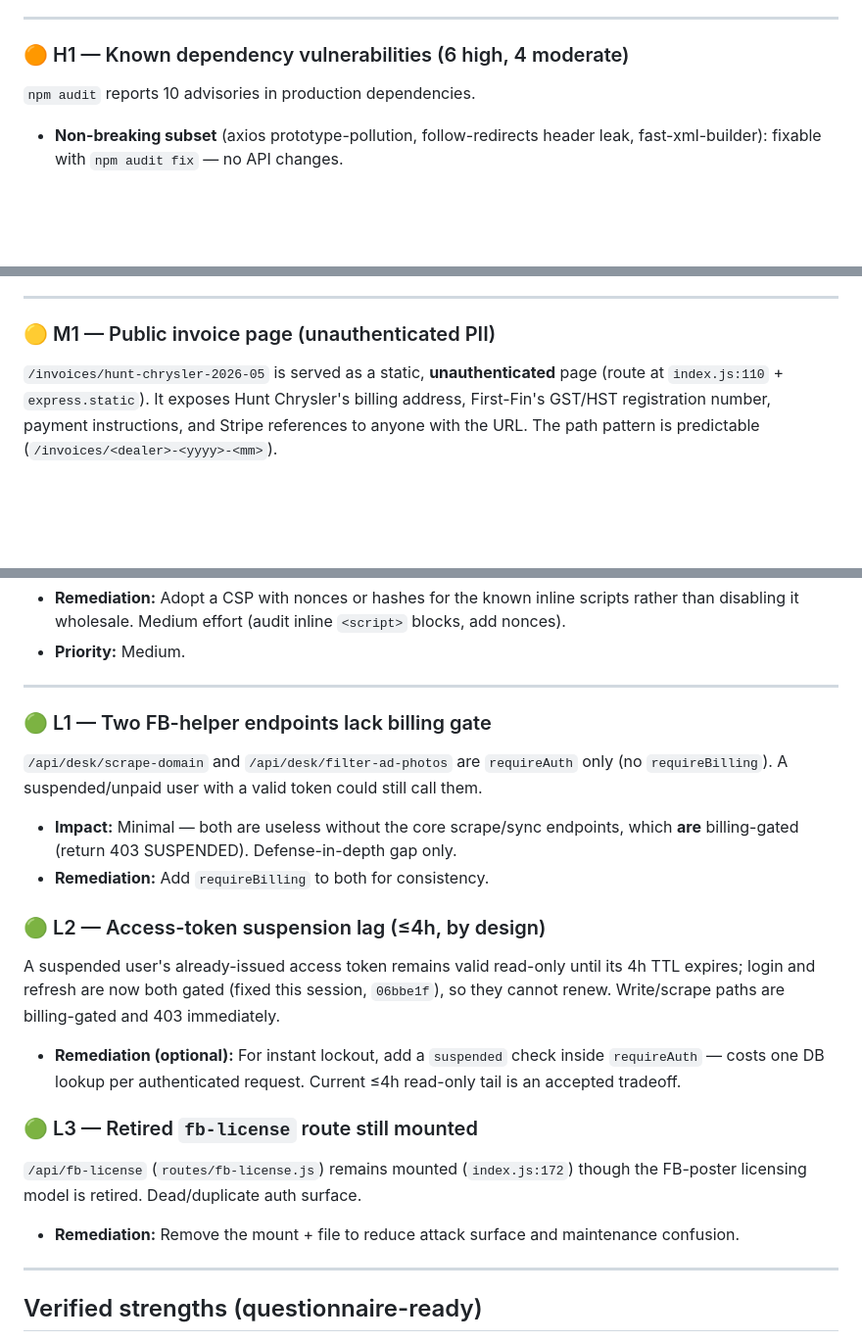
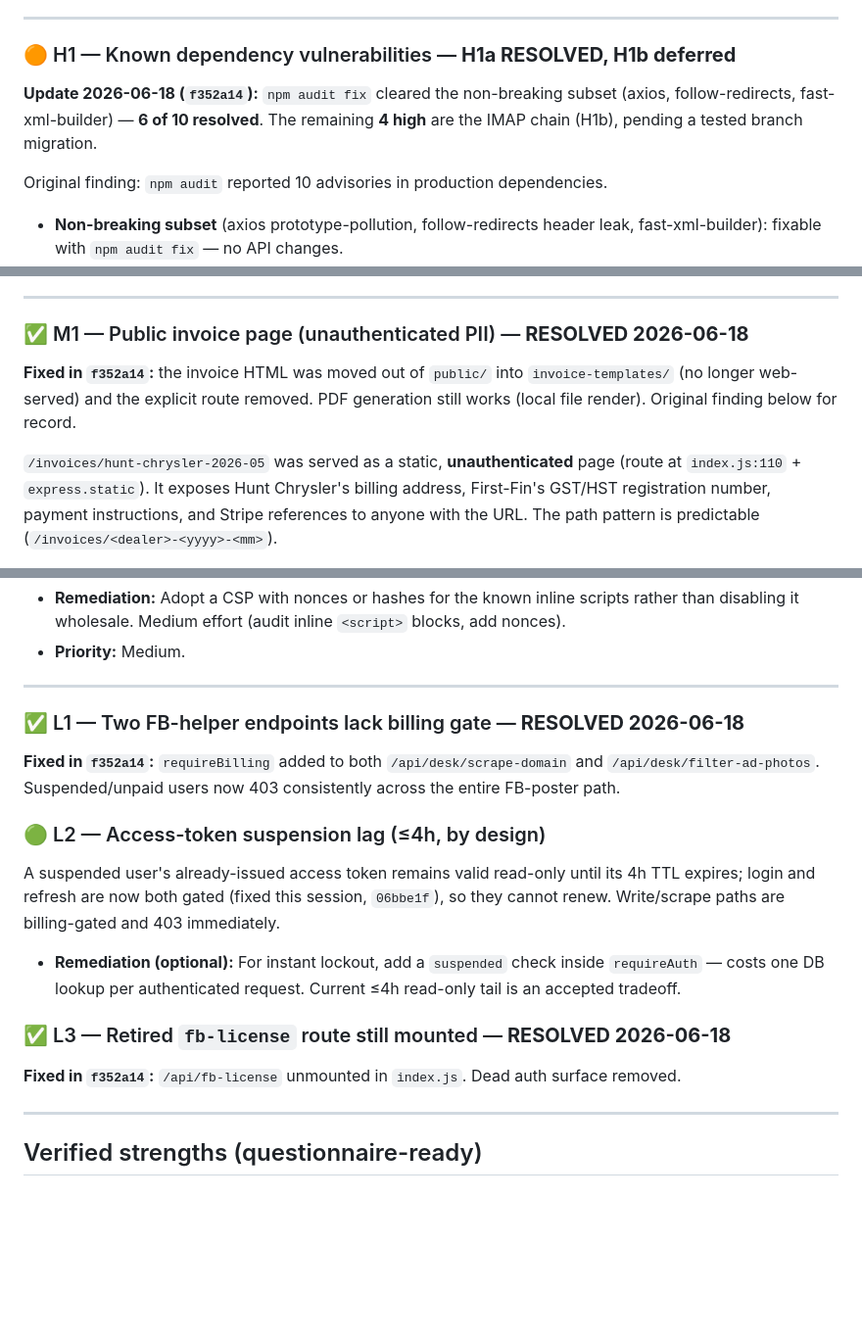
Before and after one commit to firstfinancialcanada-art/first-fin-sms, a Markdown page: docs/security-audit-2026-05-29.md, 3 parts joined by grey strips. Shown at 98% size. Rendered like a GitHub page; blank space fills up the shorter version.

```diff
--- a/docs/security-audit-2026-05-29.md
+++ b/docs/security-audit-2026-05-29.md
@@ -42,8 +62,12 @@ issuing subscription-status changes.
 
 ---
 
-### 🟠 H1 — Known dependency vulnerabilities (6 high, 4 moderate)
-`npm audit` reports 10 advisories in production dependencies.
+### 🟠 H1 — Known dependency vulnerabilities — **H1a RESOLVED, H1b deferred**
+**Update 2026-06-18 (`f352a14`):** `npm audit fix` cleared the non-breaking
+subset (axios, follow-redirects, fast-xml-builder) — **6 of 10 resolved**. The
+remaining **4 high** are the IMAP chain (H1b), pending a tested branch migration.
+
+Original finding: `npm audit` reported 10 advisories in production dependencies.
 
 - **Non-breaking subset** (axios prototype-pollution, follow-redirects header
   leak, fast-xml-builder): fixable with `npm audit fix` — no API changes.
@@ -61,8 +85,12 @@ issuing subscription-status changes.
 
 ---
 
-### 🟡 M1 — Public invoice page (unauthenticated PII)
-`/invoices/hunt-chrysler-2026-05` is served as a static, **unauthenticated**
+### ✅ M1 — Public invoice page (unauthenticated PII) — **RESOLVED 2026-06-18**
+**Fixed in `f352a14`:** the invoice HTML was moved out of `public/` into
+`invoice-templates/` (no longer web-served) and the explicit route removed.
+PDF generation still works (local file render). Original finding below for record.
+
+`/invoices/hunt-chrysler-2026-05` was served as a static, **unauthenticated**
 page (route at `index.js:110` + `express.static`). It exposes Hunt Chrysler's
 billing address, First-Fin's GST/HST registration number, payment instructions,
 and Stripe references to anyone with the URL. The path pattern is predictable
@@ -88,14 +116,10 @@ an unconstrained execution surface.
 
 ---
 
-### 🟢 L1 — Two FB-helper endpoints lack billing gate
-`/api/desk/scrape-domain` and `/api/desk/filter-ad-photos` are `requireAuth`
-only (no `requireBilling`). A suspended/unpaid user with a valid token could
-still call them.
-
-- **Impact:** Minimal — both are useless without the core scrape/sync endpoints,
-  which **are** billing-gated (return 403 SUSPENDED). Defense-in-depth gap only.
-- **Remediation:** Add `requireBilling` to both for consistency.
+### ✅ L1 — Two FB-helper endpoints lack billing gate — **RESOLVED 2026-06-18**
+**Fixed in `f352a14`:** `requireBilling` added to both `/api/desk/scrape-domain`
+and `/api/desk/filter-ad-photos`. Suspended/unpaid users now 403 consistently
+across the entire FB-poster path.
 
 ### 🟢 L2 — Access-token suspension lag (≤4h, by design)
 A suspended user's already-issued access token remains valid read-only until its
@@ -107,12 +131,9 @@ immediately.
   `requireAuth` — costs one DB lookup per authenticated request. Current ≤4h
   read-only tail is an accepted tradeoff.
 
-### 🟢 L3 — Retired `fb-license` route still mounted
-`/api/fb-license` (`routes/fb-license.js`) remains mounted (`index.js:172`)
-though the FB-poster licensing model is retired. Dead/duplicate auth surface.
-
-- **Remediation:** Remove the mount + file to reduce attack surface and
-  maintenance confusion.
+### ✅ L3 — Retired `fb-license` route still mounted — **RESOLVED 2026-06-18**
+**Fixed in `f352a14`:** `/api/fb-license` unmounted in `index.js`. Dead auth
+surface removed.
 
 ---
 
```
Also changed, not shown: other parts of docs/security-audit-2026-05-29.md (+40 -17 lines).
